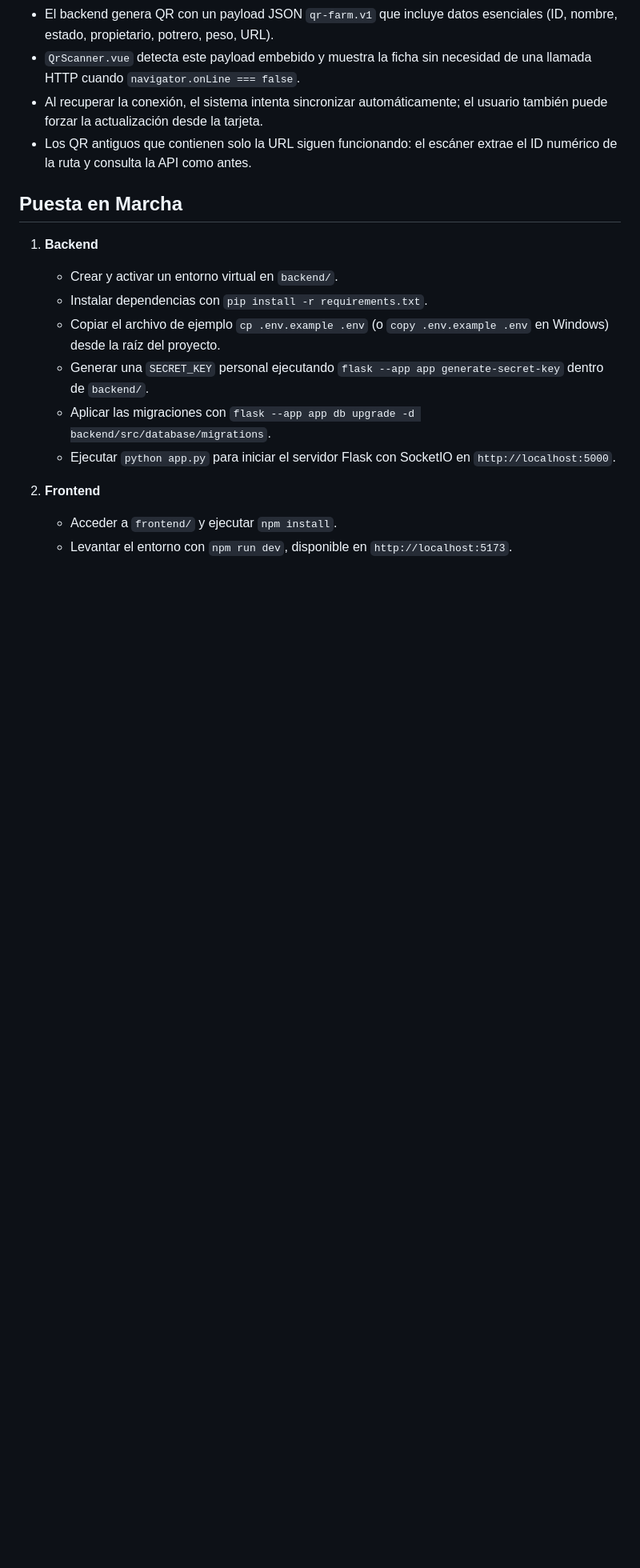
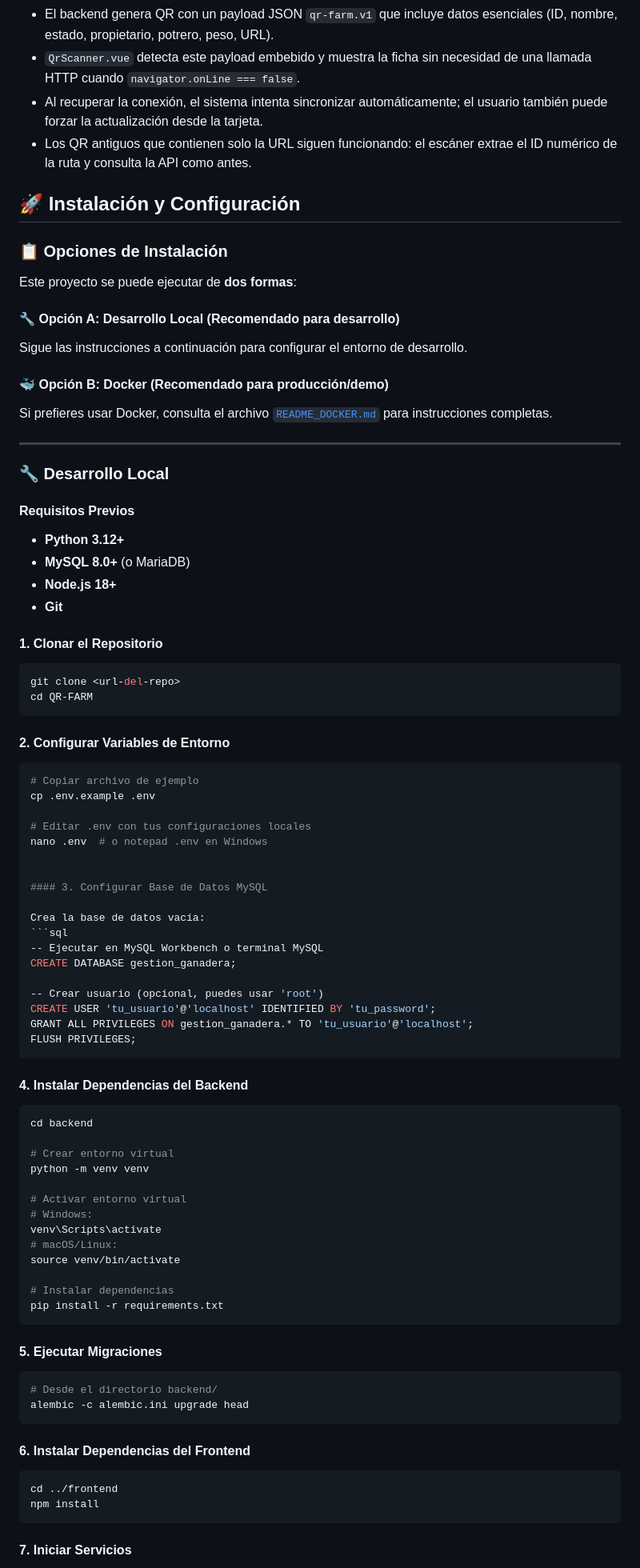
Before and after one commit to NavajaOff/QR-FARM, a Markdown page: README.md, the part around one of its changes. Shown at 80% size. Drawn GitHub-style; blank space fills up the shorter version.

Commit message:
readme actualizadps

````diff
--- a/README.md
+++ b/README.md
@@ -279,16 +279,84 @@ El componente registra en consola todos los intentos de lectura (exitosos y fall
 - Al recuperar la conexión, el sistema intenta sincronizar automáticamente; el usuario también puede forzar la actualización desde la tarjeta.
 - Los QR antiguos que contienen solo la URL siguen funcionando: el escáner extrae el ID numérico de la ruta y consulta la API como antes.
 
-## Puesta en Marcha
+## 🚀 Instalación y Configuración
 
-1. **Backend**
-   - Crear y activar un entorno virtual en `backend/`.
-   - Instalar dependencias con `pip install -r requirements.txt`.
-   - Copiar el archivo de ejemplo `cp .env.example .env` (o `copy .env.example .env` en Windows) desde la raíz del proyecto.
-   - Generar una `SECRET_KEY` personal ejecutando `flask --app app generate-secret-key` dentro de `backend/`.
-   - Aplicar las migraciones con `flask --app app db upgrade -d backend/src/database/migrations`.
-   - Ejecutar `python app.py` para iniciar el servidor Flask con SocketIO en `http://localhost:5000`.
+### 📋 Opciones de Instalación
 
-2. **Frontend**
-   - Acceder a `frontend/` y ejecutar `npm install`.
-   - Levantar el entorno con `npm run dev`, disponible en `http://localhost:5173`.
+Este proyecto se puede ejecutar de **dos formas**:
+
+#### 🔧 **Opción A: Desarrollo Local** (Recomendado para desarrollo)
+Sigue las instrucciones a continuación para configurar el entorno de desarrollo.
+
+#### 🐳 **Opción B: Docker** (Recomendado para producción/demo)
+Si prefieres usar Docker, consulta el archivo [`README_DOCKER.md`](README_DOCKER.md) para instrucciones completas.
+
+---
+
+### 🔧 Desarrollo Local
+
+#### Requisitos Previos
+- **Python 3.12+**
+- **MySQL 8.0+** (o MariaDB)
+- **Node.js 18+**
+- **Git**
+
+#### 1. Clonar el Repositorio
+```bash
+git clone <url-del-repo>
+cd QR-FARM
+```
+
+#### 2. Configurar Variables de Entorno
+```bash
+# Copiar archivo de ejemplo
+cp .env.example .env
+
+# Editar .env con tus configuraciones locales
+nano .env  # o notepad .env en Windows
+
+
+#### 3. Configurar Base de Datos MySQL
+
+Crea la base de datos vacía:
+```sql
+-- Ejecutar en MySQL Workbench o terminal MySQL
+CREATE DATABASE gestion_ganadera;
+
+-- Crear usuario (opcional, puedes usar 'root')
+CREATE USER 'tu_usuario'@'localhost' IDENTIFIED BY 'tu_password';
+GRANT ALL PRIVILEGES ON gestion_ganadera.* TO 'tu_usuario'@'localhost';
+FLUSH PRIVILEGES;
+```
+
+#### 4. Instalar Dependencias del Backend
+```bash
+cd backend
+
+# Crear entorno virtual
+python -m venv venv
+
+# Activar entorno virtual
+# Windows:
+venv\Scripts\activate
+# macOS/Linux:
+source venv/bin/activate
+
+# Instalar dependencias
+pip install -r requirements.txt
+```
+
+#### 5. Ejecutar Migraciones
+```bash
+# Desde el directorio backend/
+alembic -c alembic.ini upgrade head
+```
+
+#### 6. Instalar Dependencias del Frontend
+```bash
+cd ../frontend
+npm install
+```
+
+#### 7. Iniciar Servicios
+
````
Also changed, not shown: other parts of README.md (+91 -0 lines), README_DOCKER.md (+82 -11 lines).
